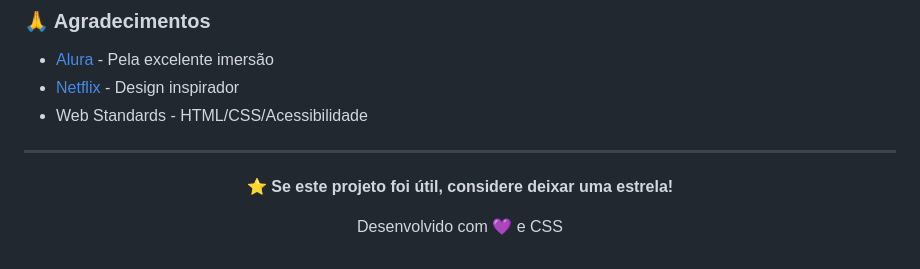
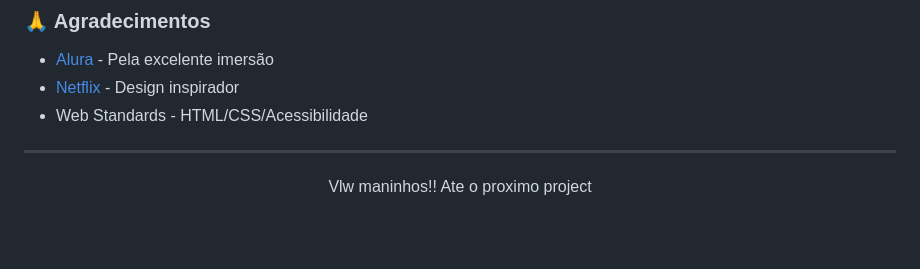
Before and after one commit to LeloPlayer/Streaming-Alura-Lumin, a Markdown page: README.MD, the part around the change. Drawn GitHub-style; blank space fills up the shorter version.

Commit message:
UPD 2 readme

```diff
--- a/README.MD
+++ b/README.MD
@@ -224,8 +224,6 @@ Este projeto está licenciado sob a **MIT License** - veja o arquivo [LICENSE](L
 
 <div align="center">
 
-**⭐ Se este projeto foi útil, considere deixar uma estrela!**
-
-Desenvolvido com 💜 e CSS
+ Vlw maninhos!! Ate o proximo project
 
 </div>
```
